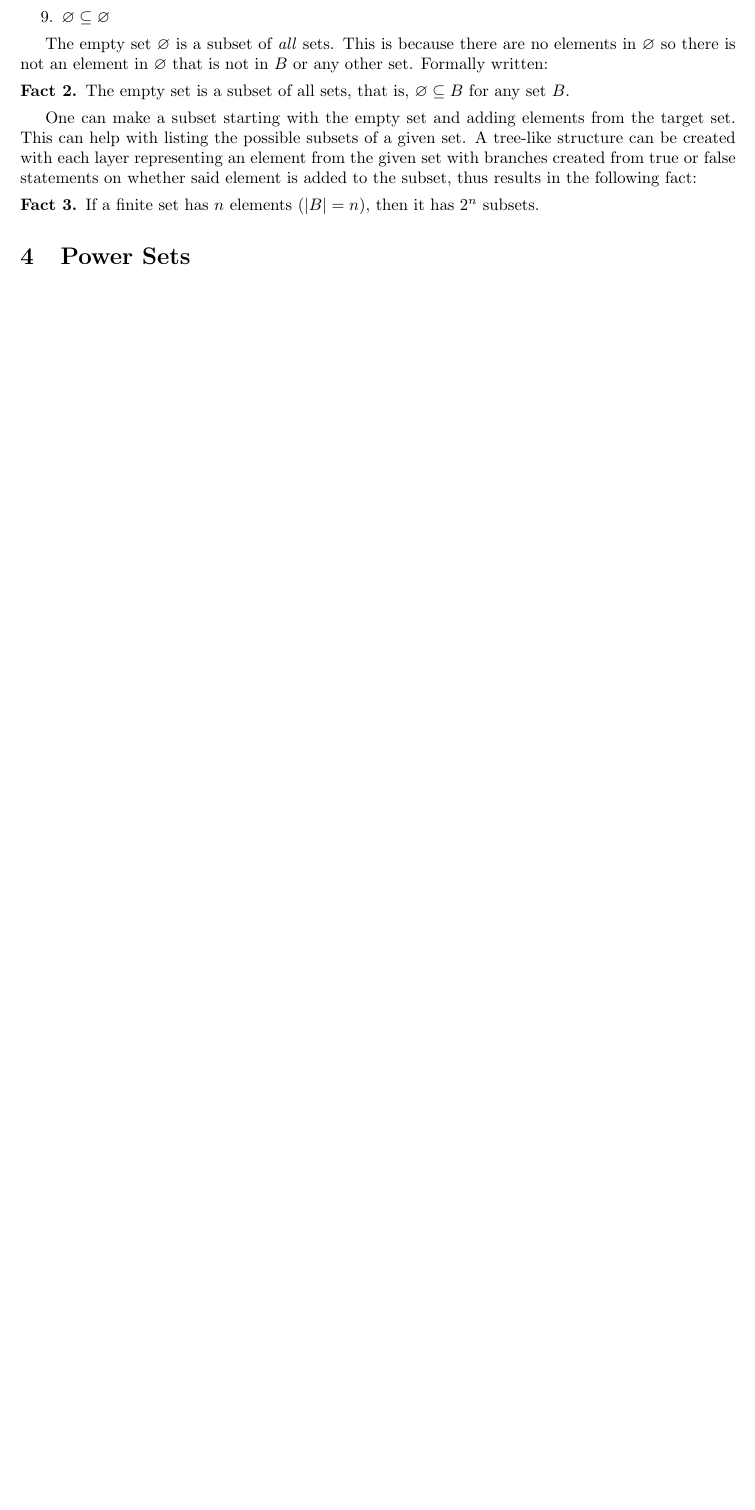
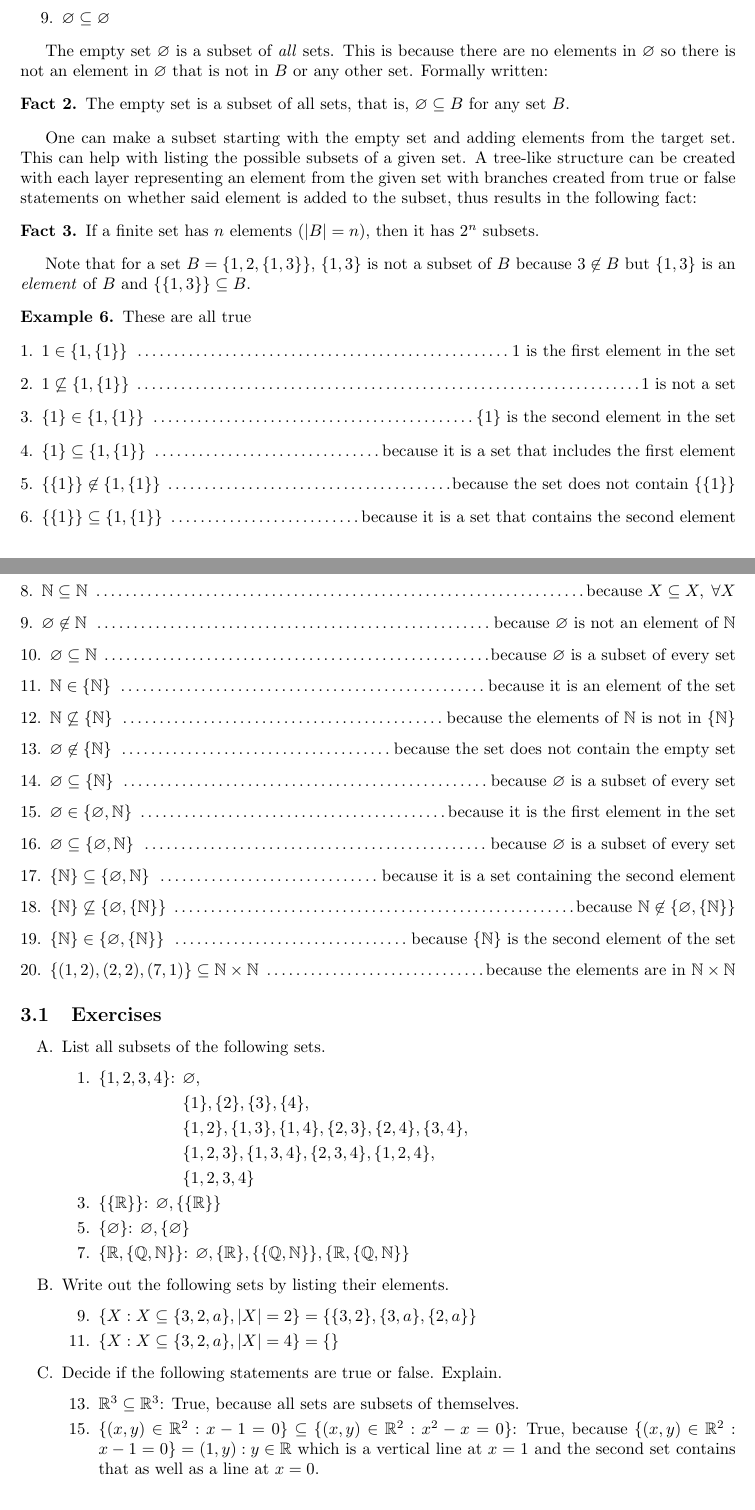
Before and after one commit to josephtule/math-notes, a LaTeX document (Math/Book of Proof - Hammack/Chapter 1 - Sets/chapter1_sets.tex): part of page 6 of 6 before the commit and two parts of pages 6 and 7 of 8 after it, the two joined at a grey line, cut so that both start at the same text, the shorter picture padded with empty space. Compiled offline with pdfLaTeX.

Commit message:
finish section 1.3 exercises

```diff
--- a/Math/Book of Proof - Hammack/Chapter 1 - Sets/chapter1_sets.tex
+++ b/Math/Book of Proof - Hammack/Chapter 1 - Sets/chapter1_sets.tex
@@ -427,6 +427,70 @@ Cartesian products can be made with other Cartesian products as well, for exampl
         If a finite set has $n$ elements ($|B|=n$), then it has $2^n$ subsets.
     \end{fact}
 
+    Note that for a set $B = \{1,2,\{1,3\}\}$, $\{1,3\}$ is not a subset of $B$ because $3 \not\in B$ but $\{1,3\}$ is an \textit{element} of $B$ and $\{\{1,3\}\} \subseteq B$.
+
+    \begin{example}
+        These are all true
+        \begin{enumerate}[label=\arabic*., leftmargin=*, align=left]
+            \item $1 \in \{1, \{1\}\}$ \dotfill 1 is the first element in the set
+            \item $1 \not\subseteq \{1,\{1\}\}$ \dotfill 1 is not a set
+            \item $\{1\} \in \{1,\{1\}\}$ \dotfill $\{1\}$ is the second element in the set
+            \item $\{1\} \subseteq \{1,\{1\}\}$ \dotfill because it is a set that includes the first element
+            \item $\{\{1\}\} \not\in \{1,\{1\}\}$ \dotfill because the set does not contain $\{\{1\}\}$
+            \item $\{\{1\}\} \subseteq \{1,\{1\}\}$ \dotfill because it is a set that contains the second element
+            \item $\N \not\in \N$ \dotfill $\N$ is a set not a number
+            \item $\N \subseteq \N$ \dotfill because $X \subseteq X, \; \forall X$
+            \item $\varnothing \not\in \N$ \dotfill because $\varnothing$ is not an element of $\N$
+            \item $\varnothing \subseteq \N$ \dotfill because $\varnothing$ is a subset of every set
+            \item $\N \in \{\N\}$ \dotfill because it is an element of the set
+            \item $\N \not\subseteq \{\N\}$ \dotfill because the elements of $\N$ is not in $\{\N\}$
+            \item $\varnothing \not\in \{\N\}$ \dotfill because the set does not contain the empty set
+            \item $\varnothing \subseteq \{\N\}$ \dotfill because $\varnothing$ is a subset of every set
+            \item $\varnothing \in \{\varnothing,\N\}$ \dotfill because it is the first element in the set
+            \item $\varnothing \subseteq \{\varnothing,\N\}$ \dotfill because $\varnothing$ is a subset of every set
+            \item $\{\N\} \subseteq \{\varnothing,\N\}$ \dotfill because it is a set containing the second element
+            \item $\{\N\} \not\subseteq \{\varnothing,\{\N\}\}$ \dotfill because $\N \not\in \{\varnothing,\{\N\}\}$
+            \item $\{\N\} \in \{\varnothing,\{\N\}\}$ \dotfill because $\{\N\}$ is the second element of the set
+            \item $\{(1,2),(2,2),(7,1)\} \subseteq \N\times\N$ \dotfill because the elements are in $\N\times\N$
+        \end{enumerate}
+    \end{example}
+
+    \subsection{Exercises}
+    \begin{enumerate}[label=\Alph*.]
+        \item List all subsets of the following sets.
+            \begin{enumerate}[label=\arabic*.]
+                \item $\{1,2,3,4\}$: $
+                    \begin{aligned}[t]
+                        &\varnothing,\\
+                        &\{1\},\{2\},\{3\},\{4\},\\
+                        &\{1,2\},\{1,3\},\{1,4\},\{2,3\},\{2,4\},\{3,4\},\\
+                        &\{1,2,3\},\{1,3,4\},\{2,3,4\},\{1,2,4\},\\
+                        &\{1,2,3,4\}
+                    \end{aligned}
+                    $
+                    \stepcounter{enumii}
+                \item $\{\{\R\}\}$: $\varnothing,\{\{\R\}\}$
+                    \stepcounter{enumii}
+                \item $\{\varnothing\}$: $\varnothing, \{\varnothing\}$
+                    \stepcounter{enumii}
+                \item $\{\R,\{\Q,\N\}\}$: $\varnothing, \{\R\}, \{\{\Q,\N\}\}, \{\R,\{\Q,\N\}\}$
+            \end{enumerate}
+        \item Write out the following sets by listing their elements.
+            \begin{enumerate}[label=\arabic*.]
+                    \setcounter{enumii}{8}
+                \item $\{X: X \subseteq \{3,2,a\}, |X| = 2\} = \{\{3,2\},\{3,a\},\{2,a\}\}$
+                    \stepcounter{enumii}
+                \item $\{X: X \subseteq \{3,2,a\}, |X| = 4\} = \{\}$
+            \end{enumerate}
+        \item Decide if the following statements are true or false. Explain.
+            \begin{enumerate}[label=\arabic*.]
+                    \setcounter{enumii}{12}
+                \item $\R^3 \subseteq \R^3$: True, because all sets are subsets of themselves.
+                    \stepcounter{enumii}
+                \item $\{(x,y)\in\R^2:x-1=0\} \subseteq \{(x,y)\in\R^2: x^2-x=0\}$: True, because $\{(x,y)\in\R^2:x-1=0\} ={(1,y): y\in\R}$ which is a vertical line at $x=1$ and the second set contains that as well as a line at $x=0$.
+            \end{enumerate}
+    \end{enumerate}
+
     \section{Power Sets}
 
     \section{Union, Intersection, Difference}
```
Also changed, not shown: Math/Book of Proof - Hammack/Chapter 1 - Sets/chapter1_sets.pdf.
